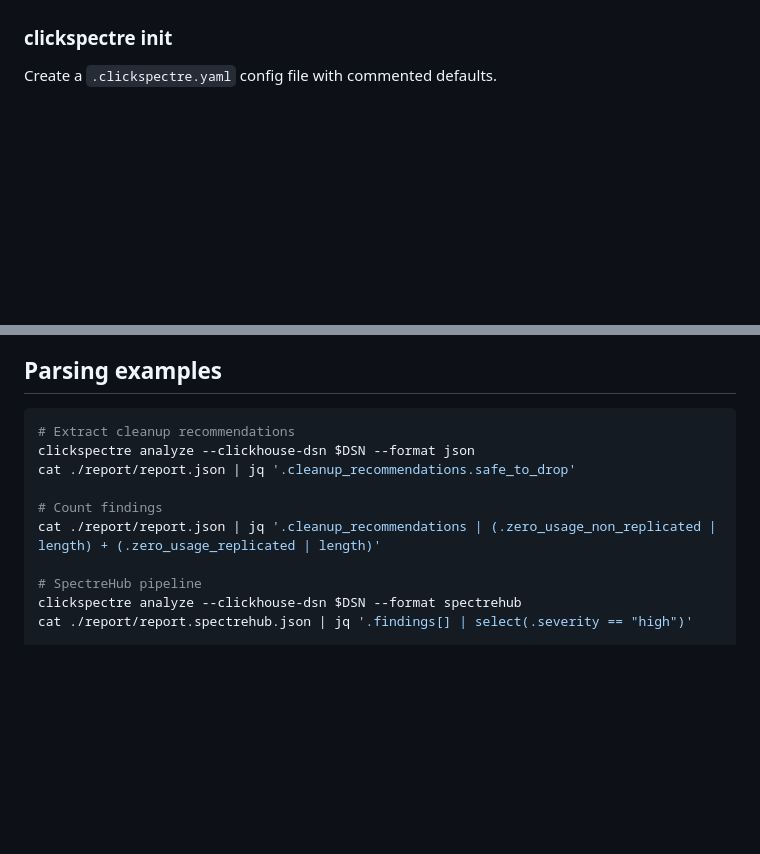
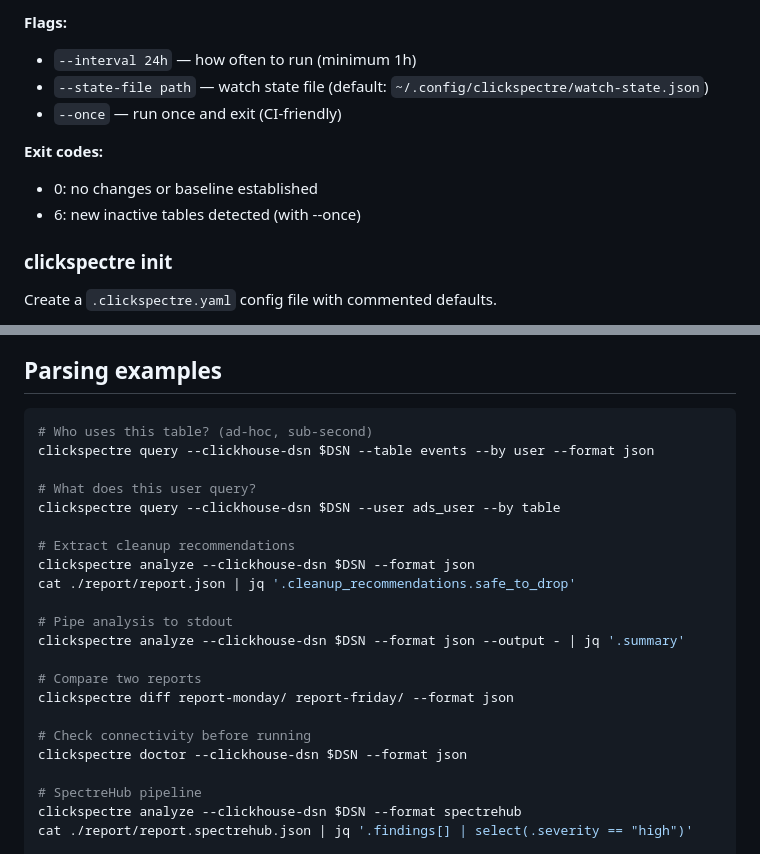
Before and after one commit to ppiankov/clickspectre, a Markdown page: docs/SKILL.md, 2 parts joined by grey strips. GitHub-like rendering; blank space fills up the shorter version.

````diff
--- a/docs/SKILL.md
+++ b/docs/SKILL.md
@@ -159,3 +223,12 @@ Deploy report to Kubernetes as an nginx pod with port-forwarding.
+**Flags:**
+- `--interval 24h` — how often to run (minimum 1h)
+- `--state-file path` — watch state file (default: `~/.config/clickspectre/watch-state.json`)
+- `--once` — run once and exit (CI-friendly)
+
+**Exit codes:**
+- 0: no changes or baseline established
+- 6: new inactive tables detected (with --once)
+
 ### clickspectre init
 
 Create a `.clickspectre.yaml` config file with commented defaults.
@@ -202,12 +275,24 @@ Show version, commit, Go version, and platform.
 ## Parsing examples
 
 ```bash
+# Who uses this table? (ad-hoc, sub-second)
+clickspectre query --clickhouse-dsn $DSN --table events --by user --format json
+
+# What does this user query?
+clickspectre query --clickhouse-dsn $DSN --user ads_user --by table
+
 # Extract cleanup recommendations
 clickspectre analyze --clickhouse-dsn $DSN --format json
 cat ./report/report.json | jq '.cleanup_recommendations.safe_to_drop'
 
-# Count findings
-cat ./report/report.json | jq '.cleanup_recommendations | (.zero_usage_non_replicated | length) + (.zero_usage_replicated | length)'
+# Pipe analysis to stdout
+clickspectre analyze --clickhouse-dsn $DSN --format json --output - | jq '.summary'
+
+# Compare two reports
+clickspectre diff report-monday/ report-friday/ --format json
+
+# Check connectivity before running
+clickspectre doctor --clickhouse-dsn $DSN --format json
 
 # SpectreHub pipeline
 clickspectre analyze --clickhouse-dsn $DSN --format spectrehub
````
Also changed, not shown: other parts of docs/SKILL.md (+64 -0 lines).
